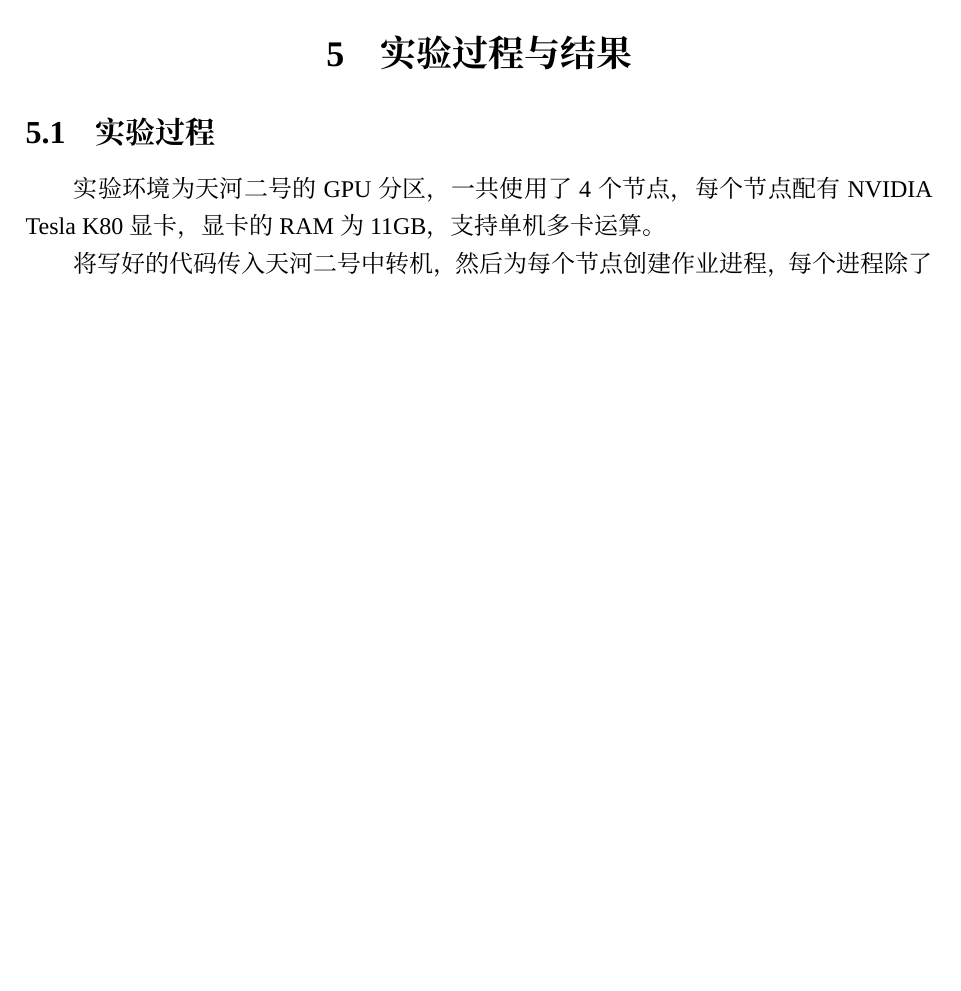
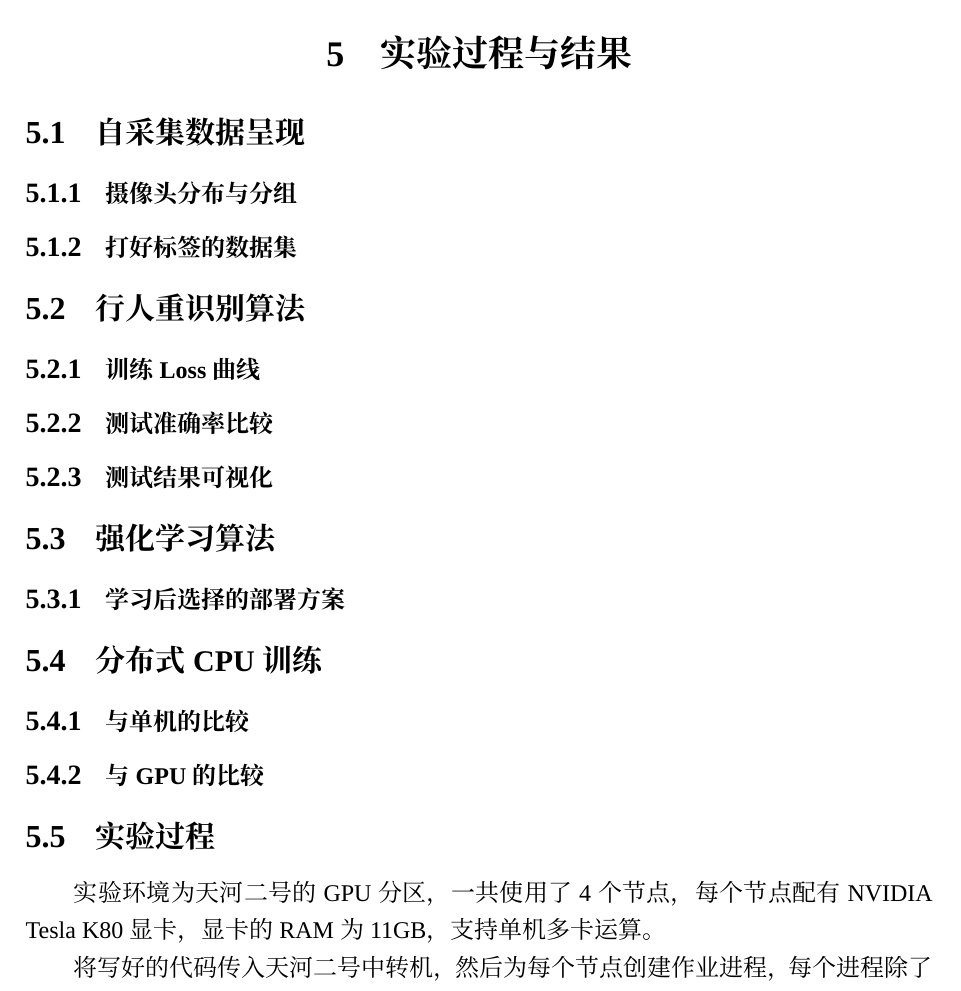
Before and after one commit to GenkunAbe/undergraduate-project-documents, a LaTeX thesis (interim-report/thesis.tex, which reads interim-report/body/chapter5.tex): part of page 16 of 20, cut so that both start at the same text, the shorter picture padded with empty space. Compiled offline with XeLaTeX; a missing font is replaced by an installed copy or a similar font.

Commit message:
update chapter 5

```diff
--- a/interim-report/body/chapter5.tex
+++ b/interim-report/body/chapter5.tex
@@ -1,4 +1,28 @@
 \section{实验过程与结果}
+\subsection{自采集数据呈现}
+
+\subsubsection{摄像头分布与分组}
+
+\subsubsection{打好标签的数据集}
+
+\subsection{行人重识别算法}
+
+\subsubsection{训练Loss曲线}
+
+\subsubsection{测试准确率比较}
+
+\subsubsection{测试结果可视化}
+
+\subsection{强化学习算法}
+
+\subsubsection{学习后选择的部署方案}
+
+\subsection{分布式CPU训练}
+
+\subsubsection{与单机的比较}
+
+\subsubsection{与GPU的比较}
+
 \subsection{实验过程}
 实验环境为天河二号的GPU分区，一共使用了4个节点，每个节点配有NVIDIA Tesla K80显卡，
 显卡的RAM为11GB，支持单机多卡运算。
```
